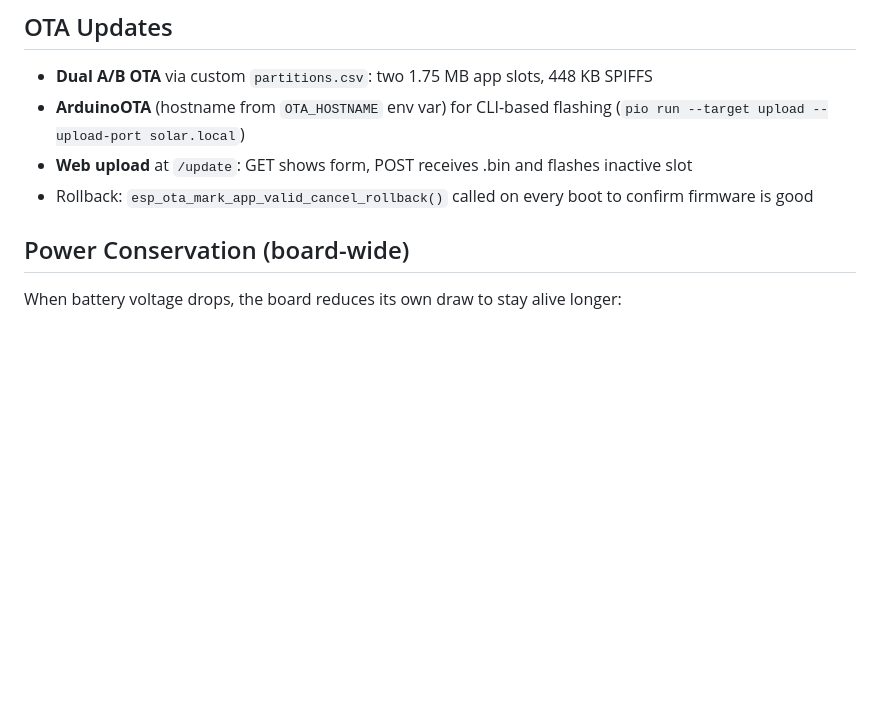
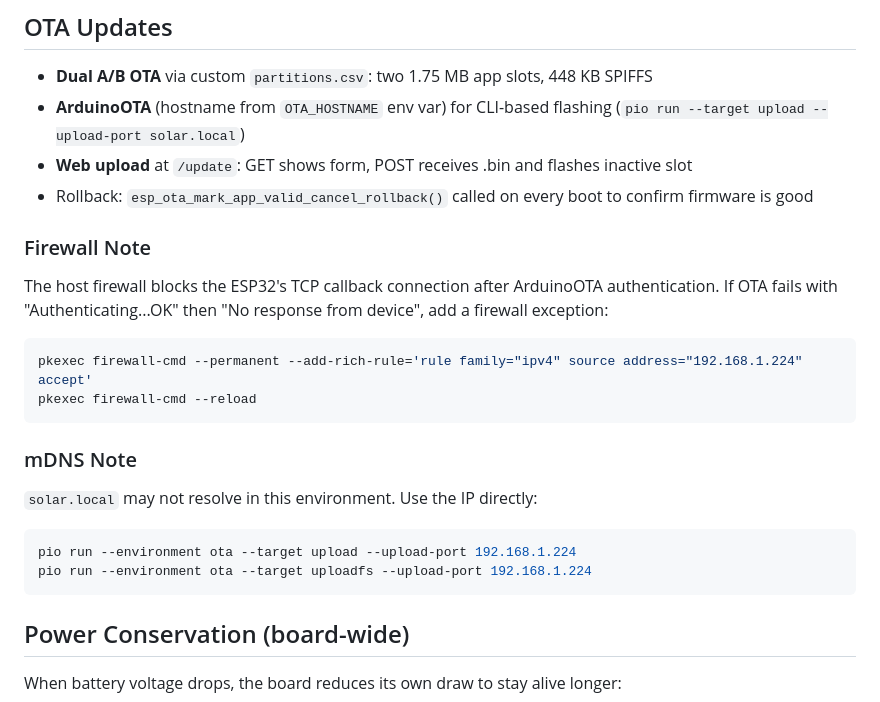
Before and after one commit to bdragoncore/solar-beetle, a Markdown page: AGENTS.md, the part around the change. GitHub-like rendering; blank space fills up the shorter version.

Commit message:
docs: add firewall and mDNS notes for OTA

````diff
--- a/AGENTS.md
+++ b/AGENTS.md
@@ -61,6 +61,20 @@ The onboard charger IC (TP4054) outputs voltage on the battery rail whenever USB
 - **ArduinoOTA** (hostname from `OTA_HOSTNAME` env var) for CLI-based flashing (`pio run --target upload --upload-port solar.local`)
 - **Web upload** at `/update`: GET shows form, POST receives .bin and flashes inactive slot
 - Rollback: `esp_ota_mark_app_valid_cancel_rollback()` called on every boot to confirm firmware is good
+
+### Firewall Note
+The host firewall blocks the ESP32's TCP callback connection after ArduinoOTA authentication. If OTA fails with "Authenticating...OK" then "No response from device", add a firewall exception:
+```bash
+pkexec firewall-cmd --permanent --add-rich-rule='rule family="ipv4" source address="192.168.1.224" accept'
+pkexec firewall-cmd --reload
+```
+
+### mDNS Note
+`solar.local` may not resolve in this environment. Use the IP directly:
+```bash
+pio run --environment ota --target upload --upload-port 192.168.1.224
+pio run --environment ota --target uploadfs --upload-port 192.168.1.224
+```
 
 ## Power Conservation (board-wide)
 When battery voltage drops, the board reduces its own draw to stay alive longer:
````
